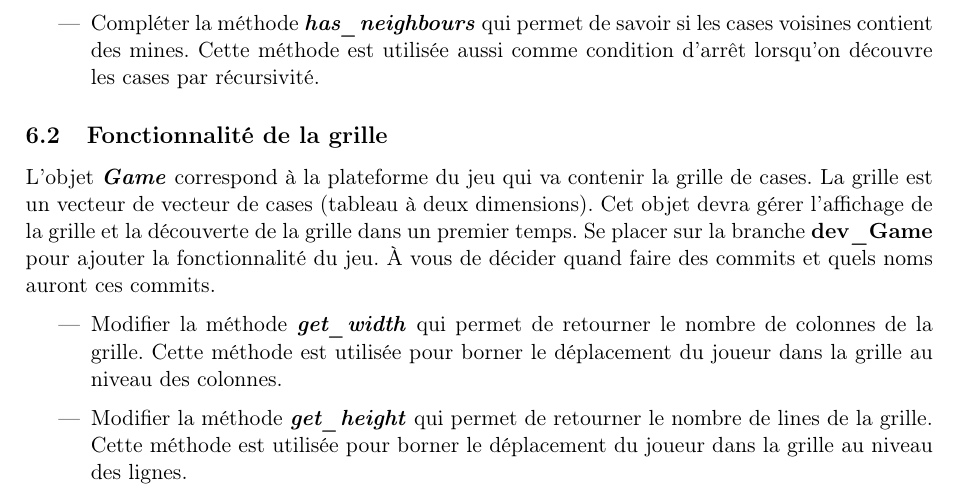
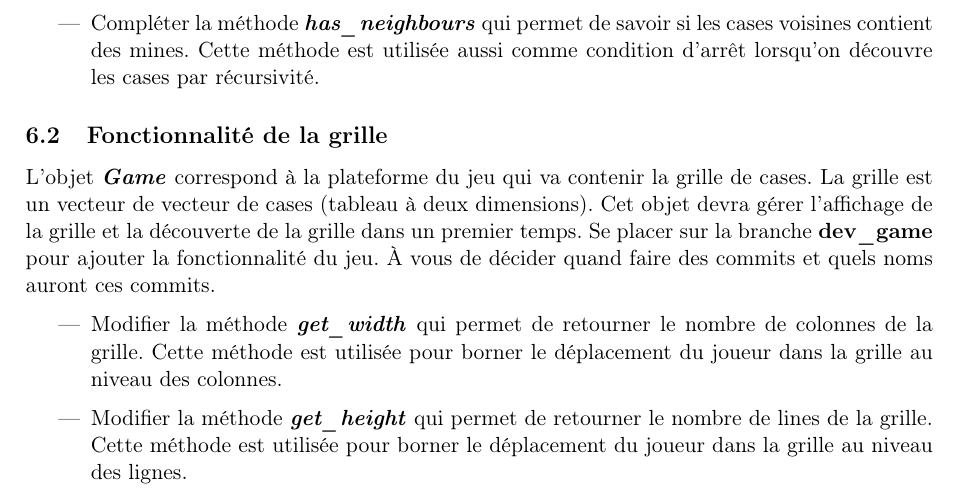
Before and after one commit to Master-EEA-SME/Cahier_Tp_Git, a LaTeX document (main.tex, which reads src/01-Exercices.tex): part of page 4 of 7, cut so that both start at the same text. Compiled offline with pdfLaTeX.

Commit message:
correction forme

```diff
--- a/src/01-Exercices.tex
+++ b/src/01-Exercices.tex
@@ -119,7 +119,7 @@ L'objet \textit{\textbf{Cell}} correspondra à la case de la grille du démineur
 \end{itemize}
 
 \subsection{Fonctionnalité de la grille}
-L'objet \textit{\textbf{Game}} correspond à la plateforme du jeu qui va contenir la grille de cases. La grille est un vecteur de vecteur de cases (tableau à deux dimensions). Cet objet devra gérer l'affichage de la grille et la découverte de la grille dans un premier temps. Se placer sur la branche \textbf{dev\_Game} pour ajouter la fonctionnalité du jeu. À vous de décider quand faire des commits et quels noms auront ces commits.
+L'objet \textit{\textbf{Game}} correspond à la plateforme du jeu qui va contenir la grille de cases. La grille est un vecteur de vecteur de cases (tableau à deux dimensions). Cet objet devra gérer l'affichage de la grille et la découverte de la grille dans un premier temps. Se placer sur la branche \textbf{dev\_game} pour ajouter la fonctionnalité du jeu. À vous de décider quand faire des commits et quels noms auront ces commits.
 
 \medskip
 
```
